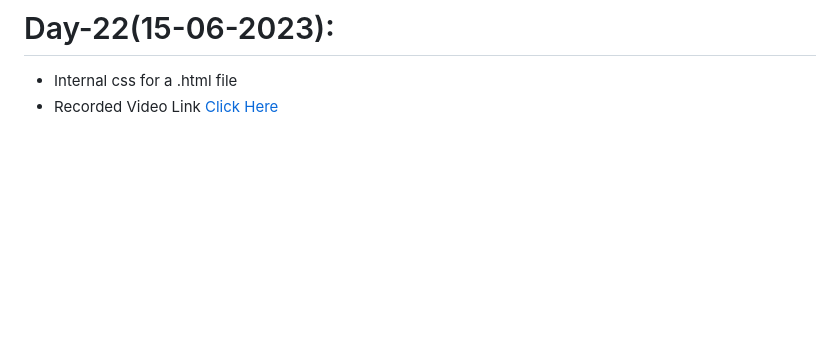
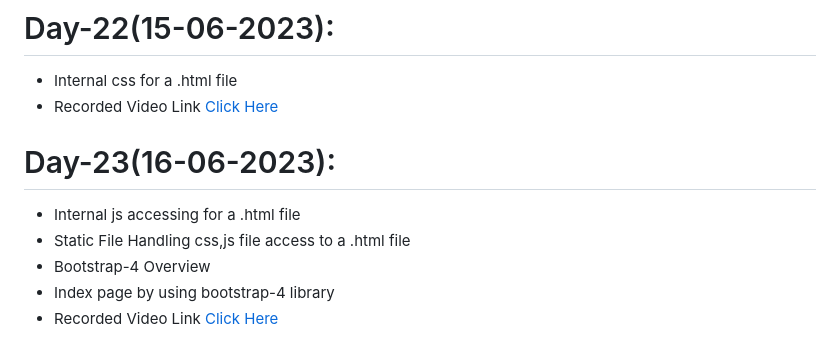
Before and after one commit to AP-Skill-Development-Corporation/Python-Django-Internship-I-2023, a Markdown page: README.md, the part around the change. GitHub-like rendering; blank space fills up the shorter version.

```diff
--- a/README.md
+++ b/README.md
@@ -113,3 +113,10 @@ Web Technology Django Framework [Python] - Internship [2023-2024]
 # Day-22(15-06-2023):
   - Internal css for a .html file
   - Recorded Video Link [Click Here]()
+
+# Day-23(16-06-2023):
+  - Internal js accessing for a .html file
+  - Static File Handling css,js file access to a .html file
+  - Bootstrap-4 Overview
+  - Index page by using bootstrap-4 library
+  - Recorded Video Link [Click Here]()
```
